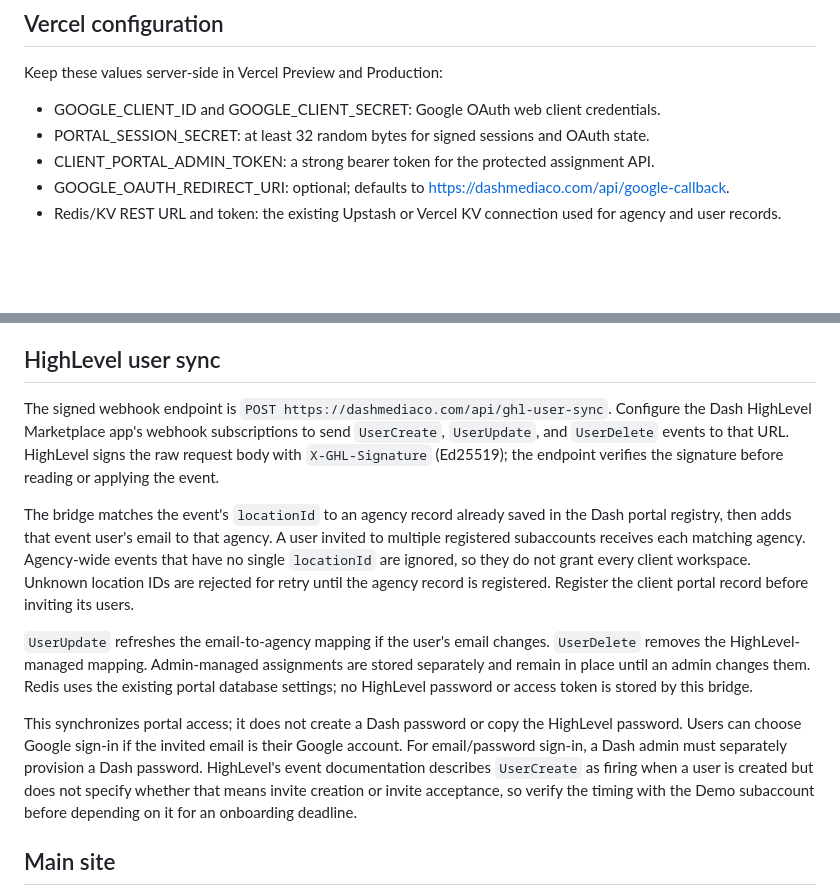
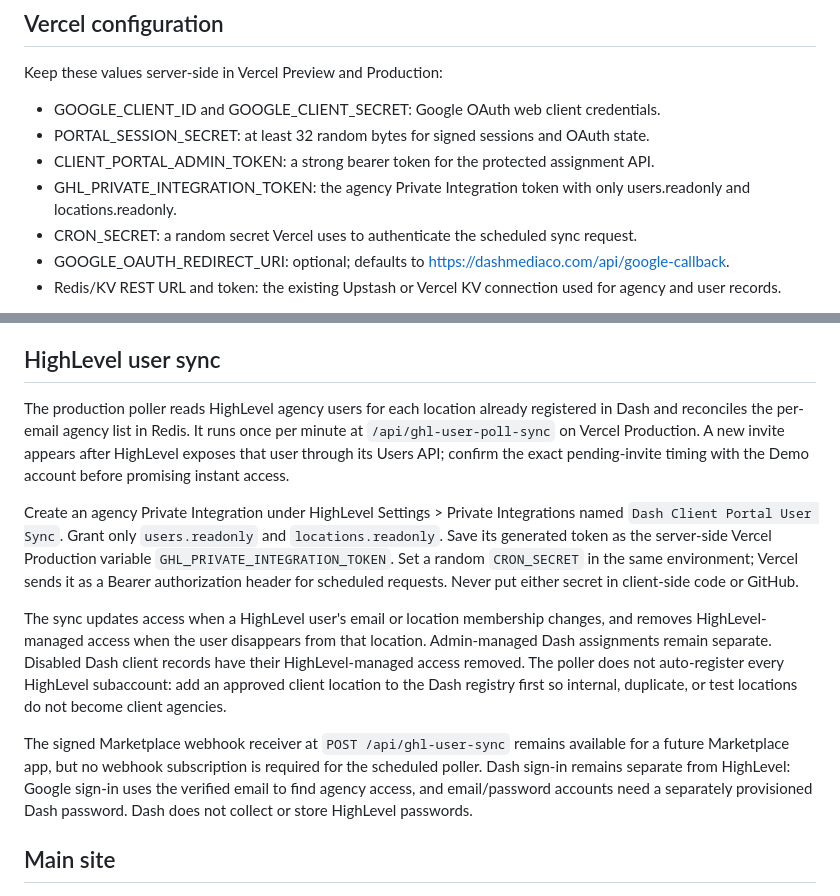
Before and after one commit to dashmediaco/dashmedia-site, a Markdown page: dashmedia-site/README.md, 2 parts joined by grey strips. GitHub-like rendering; blank space fills up the shorter version.

Commit message:
Document HighLevel user sync setup
Updated README.md to include new integration token and cron secret details for HighLevel user sync.

```diff
--- a/dashmedia-site/README.md
+++ b/dashmedia-site/README.md
@@ -18,6 +18,8 @@ Keep these values server-side in Vercel Preview and Production:
 - GOOGLE_CLIENT_ID and GOOGLE_CLIENT_SECRET: Google OAuth web client credentials.
 - PORTAL_SESSION_SECRET: at least 32 random bytes for signed sessions and OAuth state.
 - CLIENT_PORTAL_ADMIN_TOKEN: a strong bearer token for the protected assignment API.
+- GHL_PRIVATE_INTEGRATION_TOKEN: the agency Private Integration token with only users.readonly and locations.readonly.
+- CRON_SECRET: a random secret Vercel uses to authenticate the scheduled sync request.
 - GOOGLE_OAUTH_REDIRECT_URI: optional; defaults to https://dashmediaco.com/api/google-callback.
 - Redis/KV REST URL and token: the existing Upstash or Vercel KV connection used for agency and user records.
 
@@ -49,13 +51,13 @@ An email can be assigned to multiple agencies by listing their IDs in clientIds.
 
 ## HighLevel user sync
 
-The signed webhook endpoint is `POST https://dashmediaco.com/api/ghl-user-sync`. Configure the Dash HighLevel Marketplace app's webhook subscriptions to send `UserCreate`, `UserUpdate`, and `UserDelete` events to that URL. HighLevel signs the raw request body with `X-GHL-Signature` (Ed25519); the endpoint verifies the signature before reading or applying the event.
+The production poller reads HighLevel agency users for each location already registered in Dash and reconciles the per-email agency list in Redis. It runs once per minute at `/api/ghl-user-poll-sync` on Vercel Production. A new invite appears after HighLevel exposes that user through its Users API; confirm the exact pending-invite timing with the Demo account before promising instant access.
 
-The bridge matches the event's `locationId` to an agency record already saved in the Dash portal registry, then adds that event user's email to that agency. A user invited to multiple registered subaccounts receives each matching agency. Agency-wide events that have no single `locationId` are ignored, so they do not grant every client workspace. Unknown location IDs are rejected for retry until the agency record is registered. Register the client portal record before inviting its users.
+Create an agency Private Integration under HighLevel Settings > Private Integrations named `Dash Client Portal User Sync`. Grant only `users.readonly` and `locations.readonly`. Save its generated token as the server-side Vercel Production variable `GHL_PRIVATE_INTEGRATION_TOKEN`. Set a random `CRON_SECRET` in the same environment; Vercel sends it as a Bearer authorization header for scheduled requests. Never put either secret in client-side code or GitHub.
 
-`UserUpdate` refreshes the email-to-agency mapping if the user's email changes. `UserDelete` removes the HighLevel-managed mapping. Admin-managed assignments are stored separately and remain in place until an admin changes them. Redis uses the existing portal database settings; no HighLevel password or access token is stored by this bridge.
+The sync updates access when a HighLevel user's email or location membership changes, and removes HighLevel-managed access when the user disappears from that location. Admin-managed Dash assignments remain separate. Disabled Dash client records have their HighLevel-managed access removed. The poller does not auto-register every HighLevel subaccount: add an approved client location to the Dash registry first so internal, duplicate, or test locations do not become client agencies.
 
-This synchronizes portal access; it does not create a Dash password or copy the HighLevel password. Users can choose Google sign-in if the invited email is their Google account. For email/password sign-in, a Dash admin must separately provision a Dash password. HighLevel's event documentation describes `UserCreate` as firing when a user is created but does not specify whether that means invite creation or invite acceptance, so verify the timing with the Demo subaccount before depending on it for an onboarding deadline.
+The signed Marketplace webhook receiver at `POST /api/ghl-user-sync` remains available for a future Marketplace app, but no webhook subscription is required for the scheduled poller. Dash sign-in remains separate from HighLevel: Google sign-in uses the verified email to find agency access, and email/password accounts need a separately provisioned Dash password. Dash does not collect or store HighLevel passwords.
 
 ## Main site
 
```
